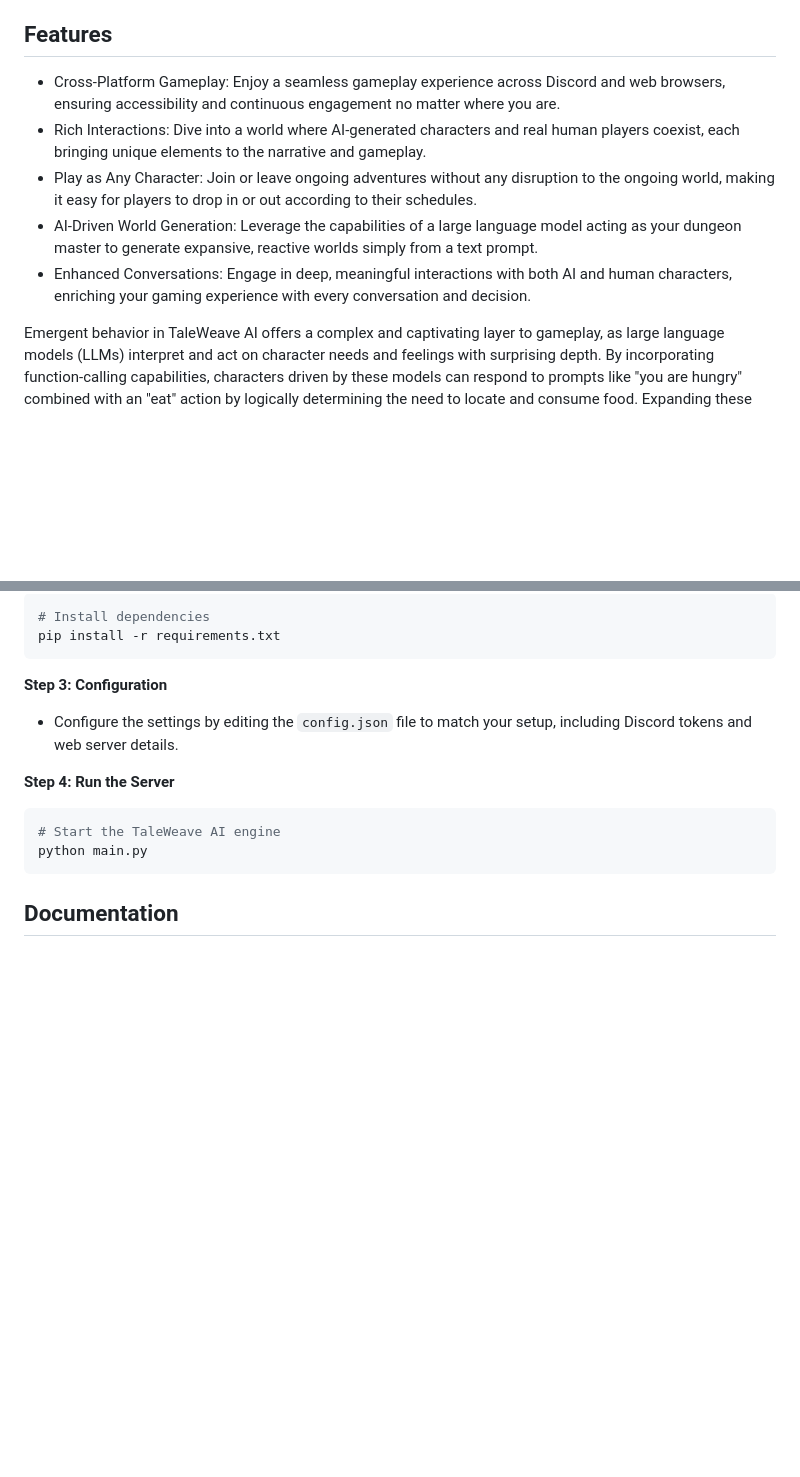
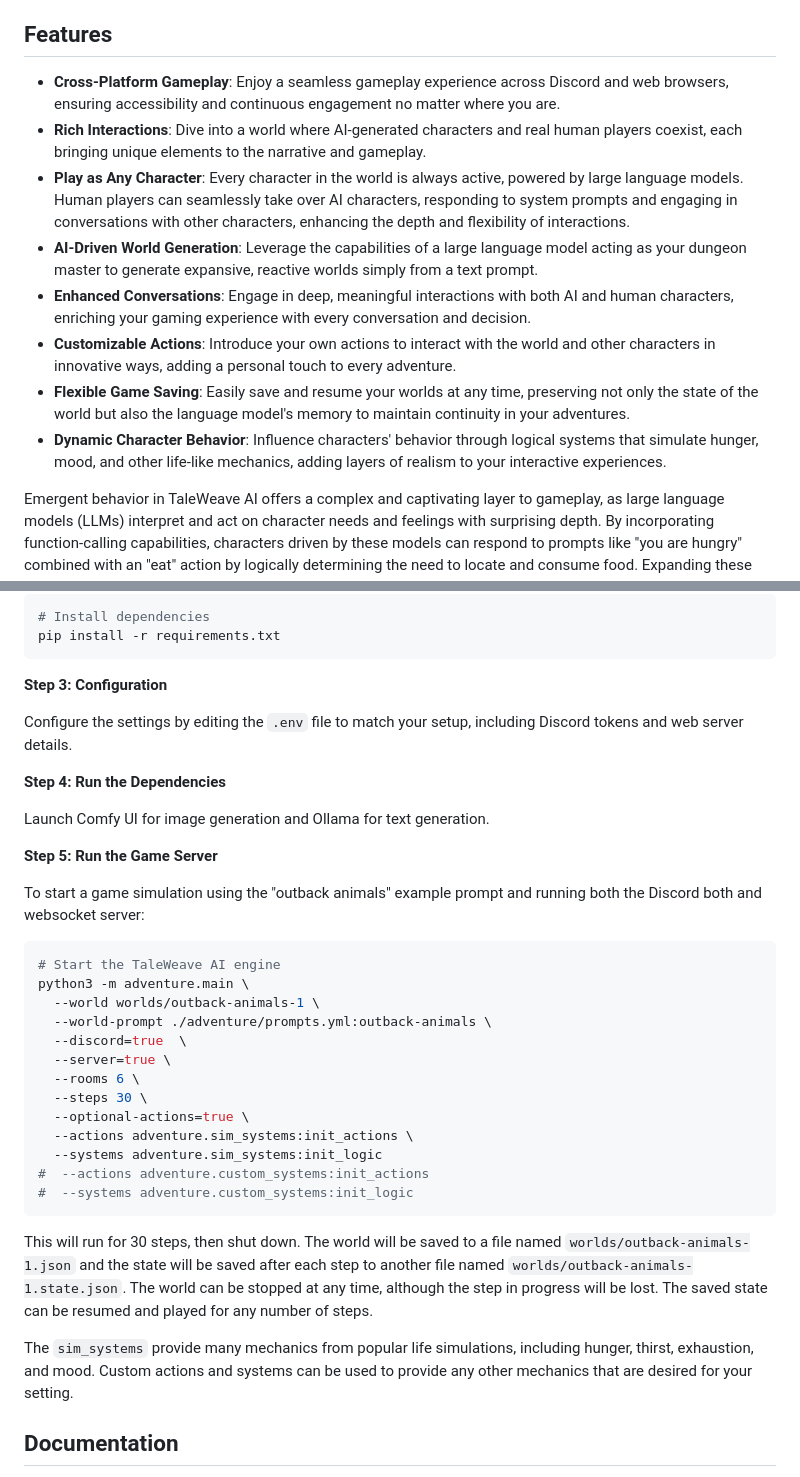
Before and after one commit to ssube/taleweave-ai, a Markdown page: README.md, 2 parts joined by grey strips. GitHub-like rendering; blank space fills up the shorter version.

Commit message:
more readme

````diff
--- a/README.md
+++ b/README.md
@@ -13,16 +13,23 @@ captivate and engage players’ imaginations.
 
 ## Features
 
-- Cross-Platform Gameplay: Enjoy a seamless gameplay experience across Discord and web browsers, ensuring accessibility
-  and continuous engagement no matter where you are.
-- Rich Interactions: Dive into a world where AI-generated characters and real human players coexist, each bringing
+- **Cross-Platform Gameplay**: Enjoy a seamless gameplay experience across Discord and web browsers, ensuring
+  accessibility and continuous engagement no matter where you are.
+- **Rich Interactions**: Dive into a world where AI-generated characters and real human players coexist, each bringing
   unique elements to the narrative and gameplay.
-- Play as Any Character: Join or leave ongoing adventures without any disruption to the ongoing world, making it easy
-  for players to drop in or out according to their schedules.
-- AI-Driven World Generation: Leverage the capabilities of a large language model acting as your dungeon master to
+- **Play as Any Character**: Every character in the world is always active, powered by large language models. Human
+  players can seamlessly take over AI characters, responding to system prompts and engaging in conversations with other
+  characters, enhancing the depth and flexibility of interactions.
+- **AI-Driven World Generation**: Leverage the capabilities of a large language model acting as your dungeon master to
   generate expansive, reactive worlds simply from a text prompt.
-- Enhanced Conversations: Engage in deep, meaningful interactions with both AI and human characters, enriching your
+- **Enhanced Conversations**: Engage in deep, meaningful interactions with both AI and human characters, enriching your
   gaming experience with every conversation and decision.
+- **Customizable Actions**: Introduce your own actions to interact with the world and other characters in innovative
+  ways, adding a personal touch to every adventure.
+- **Flexible Game Saving**: Easily save and resume your worlds at any time, preserving not only the state of the world
+  but also the language model's memory to maintain continuity in your adventures.
+- **Dynamic Character Behavior**: Influence characters' behavior through logical systems that simulate hunger, mood, and
+  other life-like mechanics, adding layers of realism to your interactive experiences.
 
 Emergent behavior in TaleWeave AI offers a complex and captivating layer to gameplay, as large language models (LLMs)
 interpret and act on character needs and feelings with surprising depth. By incorporating function-calling capabilities,
@@ -60,14 +67,39 @@ pip install -r requirements.txt
 
 **Step 3: Configuration**
 
-- Configure the settings by editing the `config.json` file to match your setup, including Discord tokens and web server details.
+Configure the settings by editing the `.env` file to match your setup, including Discord tokens and web server details.
 
-**Step 4: Run the Server**
+**Step 4: Run the Dependencies**
+
+Launch Comfy UI for image generation and Ollama for text generation.
+
+**Step 5: Run the Game Server**
+
+To start a game simulation using the "outback animals" example prompt and running both the Discord both and websocket server:
 
 ```bash
 # Start the TaleWeave AI engine
-python main.py
+python3 -m adventure.main \
+  --world worlds/outback-animals-1 \
+  --world-prompt ./adventure/prompts.yml:outback-animals \
+  --discord=true  \
+  --server=true \
+  --rooms 6 \
+  --steps 30 \
+  --optional-actions=true \
+  --actions adventure.sim_systems:init_actions \
+  --systems adventure.sim_systems:init_logic
+#  --actions adventure.custom_systems:init_actions
+#  --systems adventure.custom_systems:init_logic
 ```
+
+This will run for 30 steps, then shut down. The world will be saved to a file named `worlds/outback-animals-1.json`
+and the state will be saved after each step to another file named `worlds/outback-animals-1.state.json`. The world can
+be stopped at any time, although the step in progress will be lost. The saved state can be resumed and played for any
+number of steps.
+
+The `sim_systems` provide many mechanics from popular life simulations, including hunger, thirst, exhaustion, and mood.
+Custom actions and systems can be used to provide any other mechanics that are desired for your setting.
 
 ## Documentation
 
````
